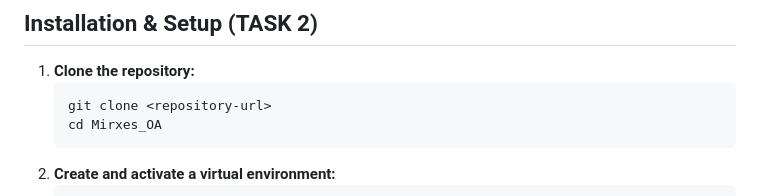
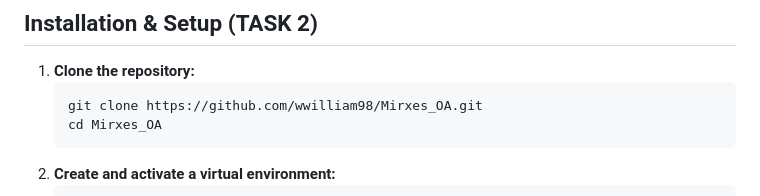
Before and after one commit to wwilliam98/Mirxes_OA, a Markdown page: README.md, the part around the change. GitHub-like rendering.

````diff
--- a/README.md
+++ b/README.md
@@ -26,7 +26,7 @@
 ## Installation & Setup (TASK 2)
 1.  **Clone the repository:**
     ```bash
-    git clone <repository-url>
+    git clone https://github.com/wwilliam98/Mirxes_OA.git
     cd Mirxes_OA
     ```
 2.  **Create and activate a virtual environment:**
````
